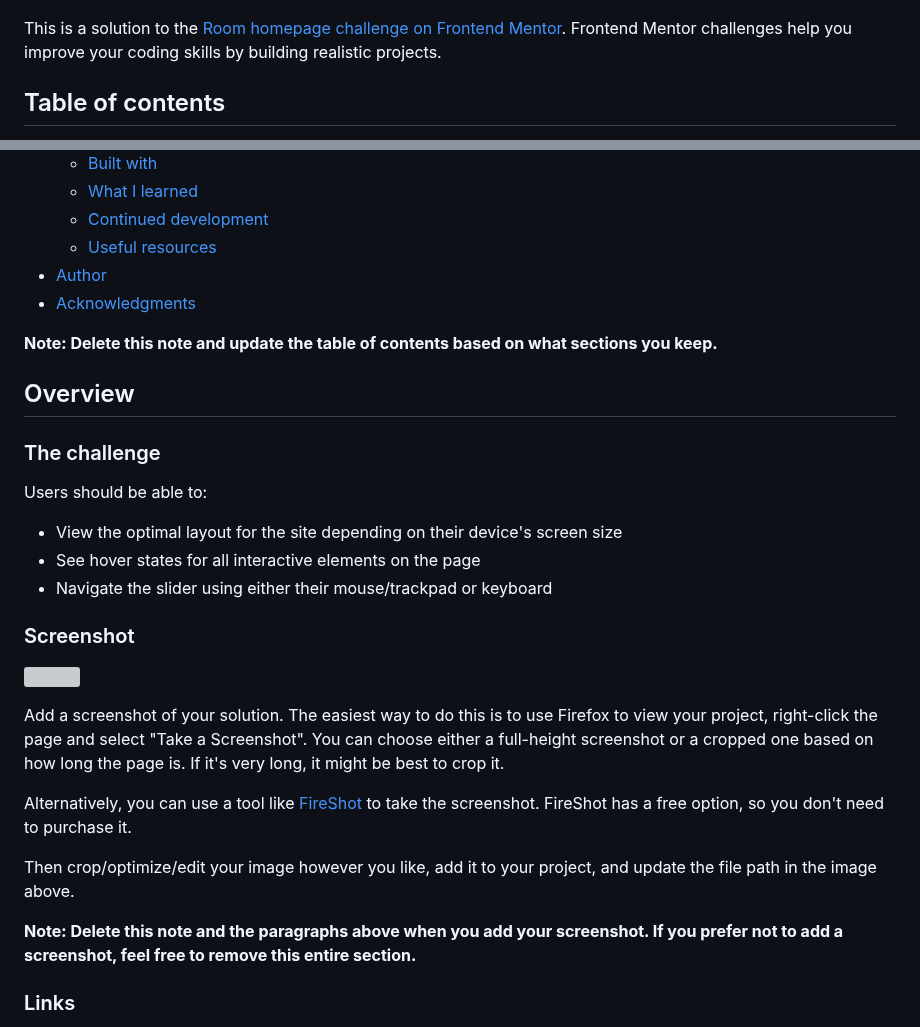
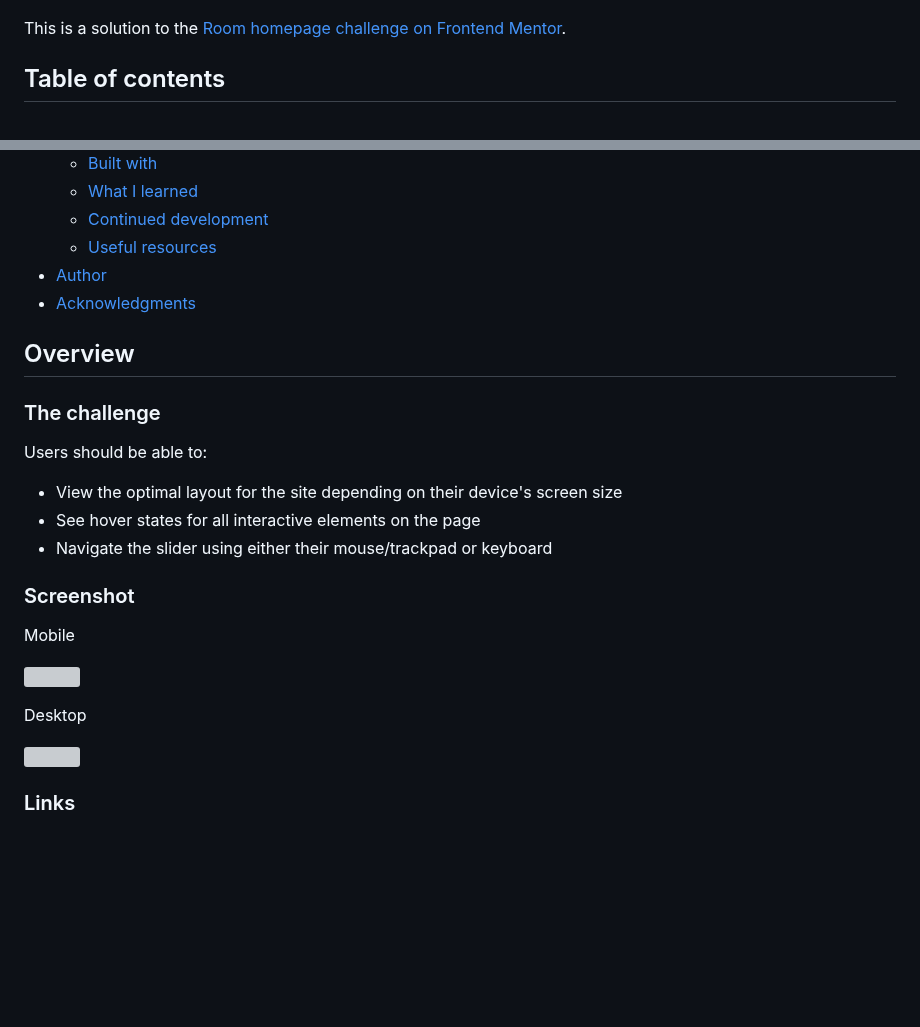
Before and after one commit to Wesllenbr/roms-hero-page, a Markdown page: README.md, 2 parts joined by grey strips. Drawn GitHub-style; blank space fills up the shorter version; grey boxes are pictures that could not be loaded.

```diff
--- a/README.md
+++ b/README.md
@@ -1,7 +1,7 @@
 # Frontend Mentor - Room homepage solution
 ![](./design/desktop-design-slide-1.jpg)
 
-This is a solution to the [Room homepage challenge on Frontend Mentor](https://www.frontendmentor.io/challenges/room-homepage-BtdBY_ENq). Frontend Mentor challenges help you improve your coding skills by building realistic projects.
+This is a solution to the [Room homepage challenge on Frontend Mentor](https://www.frontendmentor.io/challenges/room-homepage-BtdBY_ENq).
 
 ## Table of contents
 
@@ -17,8 +17,6 @@ This is a solution to the [Room homepage challenge on Frontend Mentor](https://w
 - [Author](#author)
 - [Acknowledgments](#acknowledgments)
 
-**Note: Delete this note and update the table of contents based on what sections you keep.**
-
 ## Overview
 
 ### The challenge
@@ -31,15 +29,13 @@ Users should be able to:
 
 ### Screenshot
 
+Mobile
+
 ![](./screenshot.jpg)
 
-Add a screenshot of your solution. The easiest way to do this is to use Firefox to view your project, right-click the page and select "Take a Screenshot". You can choose either a full-height screenshot or a cropped one based on how long the page is. If it's very long, it might be best to crop it.
+Desktop
 
-Alternatively, you can use a tool like [FireShot](https://getfireshot.com/) to take the screenshot. FireShot has a free option, so you don't need to purchase it.
-
-Then crop/optimize/edit your image however you like, add it to your project, and update the file path in the image above.
-
-**Note: Delete this note and the paragraphs above when you add your screenshot. If you prefer not to add a screenshot, feel free to remove this entire section.**
+![](./screenshot.jpg)
 
 ### Links
 
```
